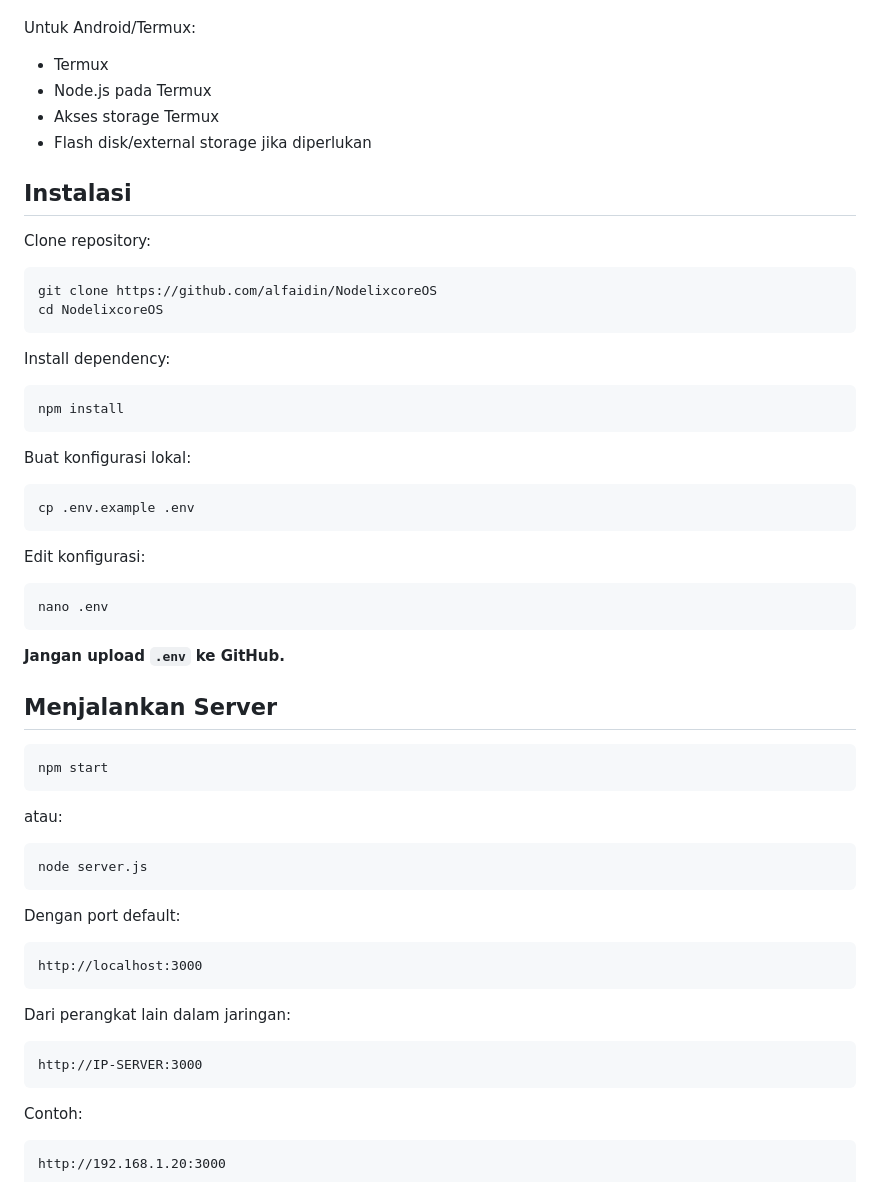
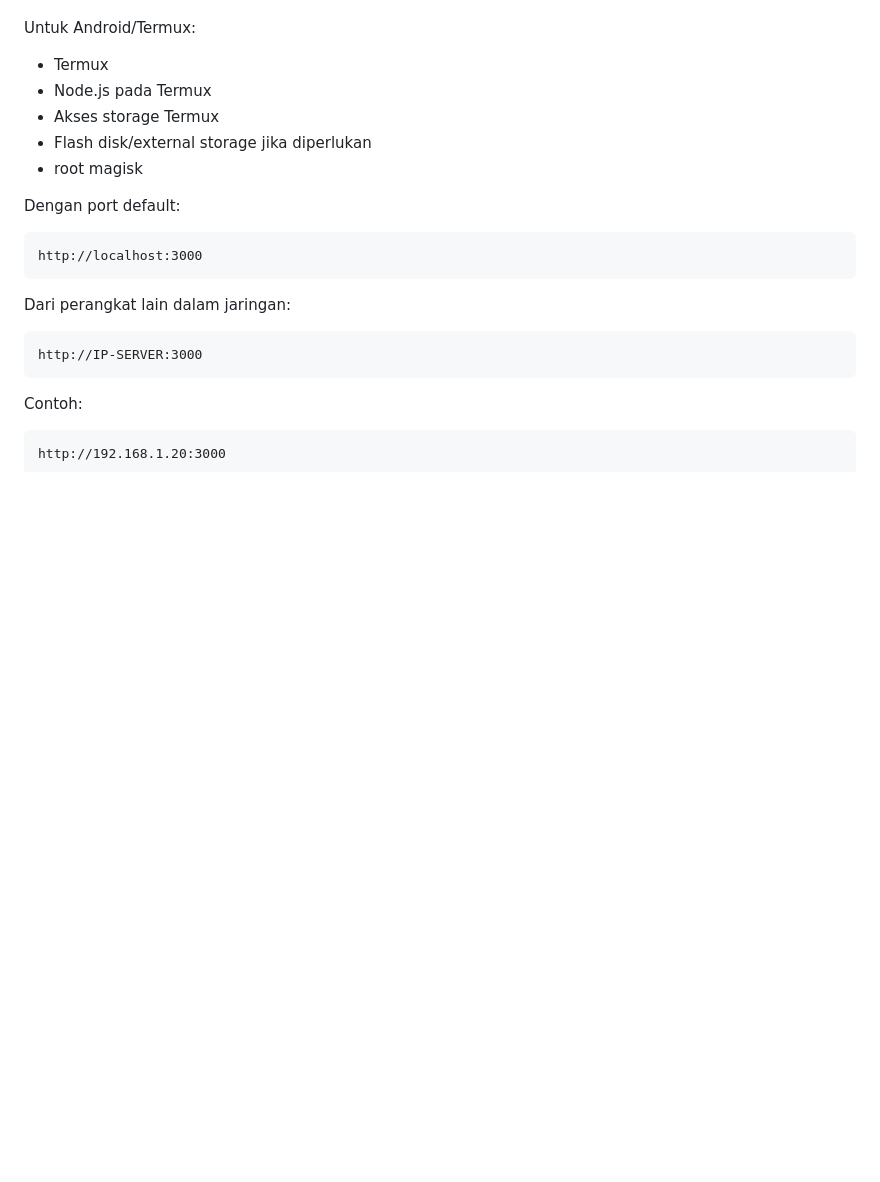
Before and after one commit to alfaidin/NodelixcoreOS, a Markdown page: README.md, the part around one of its changes. GitHub-like rendering; blank space fills up the shorter version.

````diff
--- a/README.md
+++ b/README.md
@@ -82,47 +82,7 @@ Untuk Android/Termux:
 * Node.js pada Termux
 * Akses storage Termux
 * Flash disk/external storage jika diperlukan
-
-## Instalasi
-
-Clone repository:
-
-```bash
-git clone https://github.com/alfaidin/NodelixcoreOS
-cd NodelixcoreOS
-```
-
-Install dependency:
-
-```bash
-npm install
-```
-
-Buat konfigurasi lokal:
-
-```bash
-cp .env.example .env
-```
-
-Edit konfigurasi:
-
-```bash
-nano .env
-```
-
-**Jangan upload `.env` ke GitHub.**
-
-## Menjalankan Server
-
-```bash
-npm start
-```
-
-atau:
-
-```bash
-node server.js
-```
+* root magisk
 
 Dengan port default:
 
````
Also changed, not shown: other parts of README.md (+13 -14 lines).
